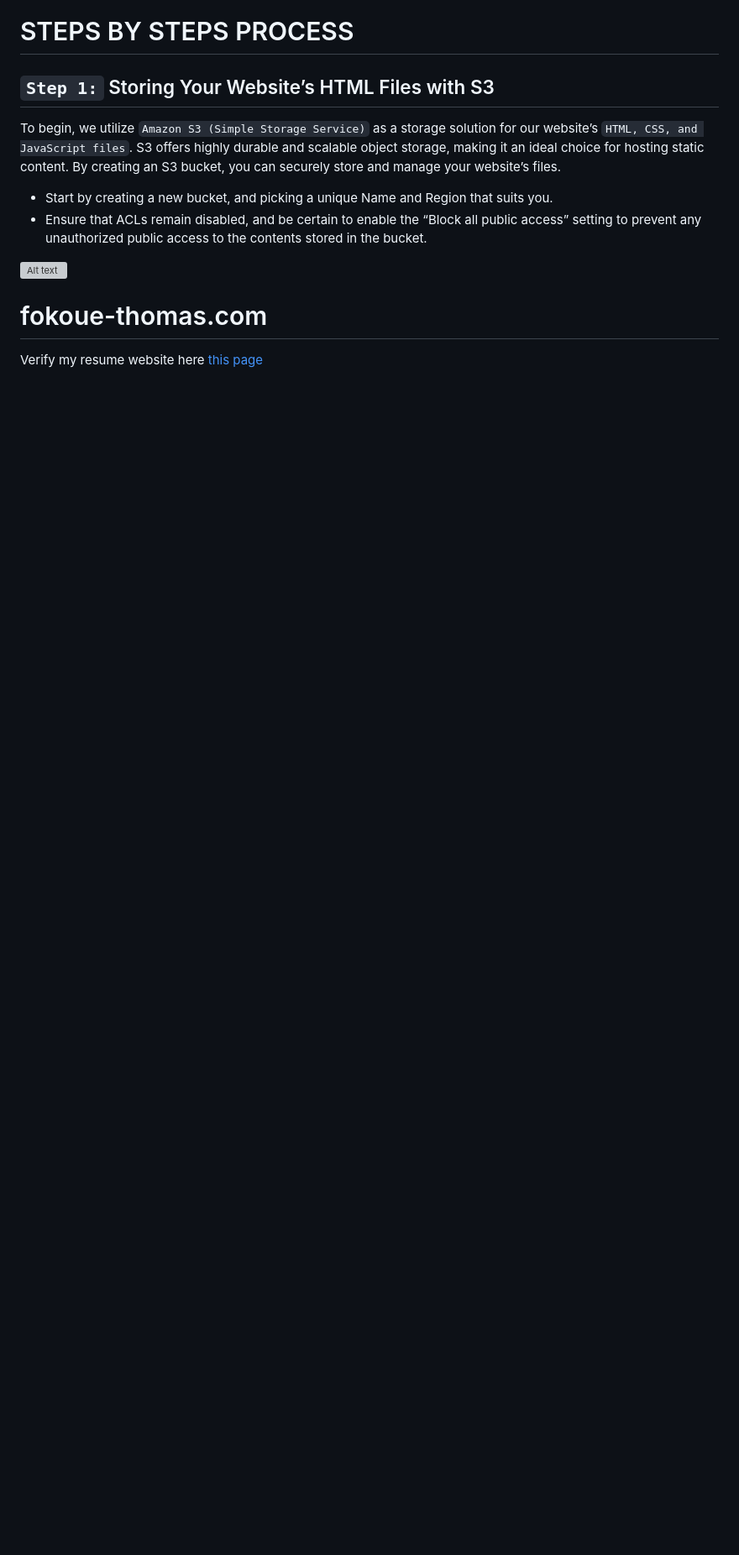
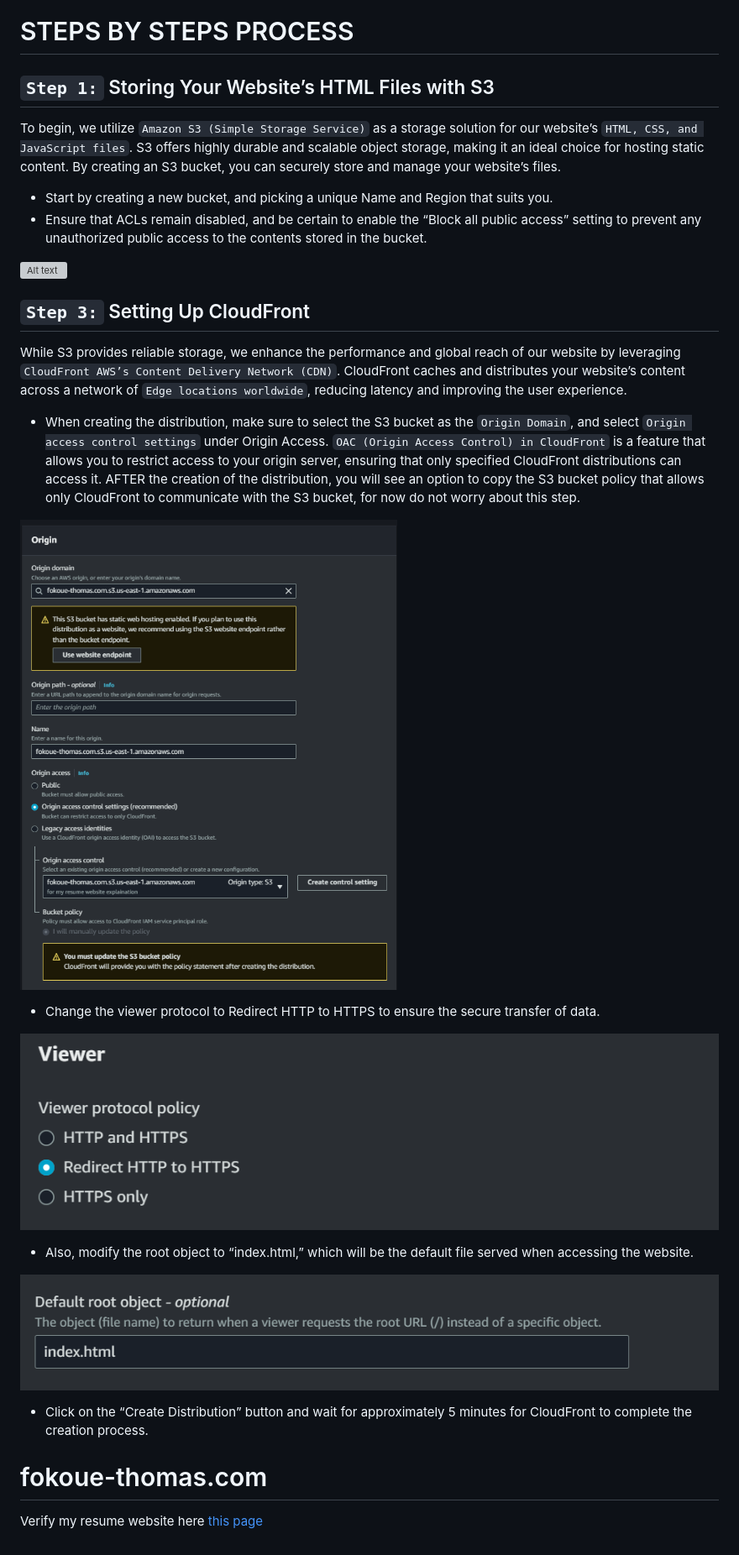
Before and after one commit to Fokoue22/fokoue-thomas.com-repo, a Markdown page: README.md, the part around the change. Shown: that part at 84% size. Drawn GitHub-style; pictures changed too: image-1.png (added), image-2.png (added), image-3.png (added); blank space fills up the shorter version; grey boxes are pictures that could not be loaded.

Commit message:
step3 details

```diff
--- a/README.md
+++ b/README.md
@@ -19,6 +19,27 @@ To begin, we utilize `Amazon S3 (Simple Storage Service)` as a storage solution
 ![Alt text](image.png)
 
 
+## `Step 3:` Setting Up CloudFront
+
+While S3 provides reliable storage, we enhance the performance and global reach of our website by leveraging `CloudFront AWS’s Content Delivery Network (CDN)`. CloudFront caches and distributes your website’s content across a network of `Edge locations worldwide`, reducing latency and improving the user experience.
+
+* When creating the distribution, make sure to select the S3 bucket as the `Origin Domain`, and select `Origin access control settings` under Origin Access. `OAC (Origin Access Control) in CloudFront` is a feature that allows you to restrict access to your origin server, ensuring that only specified CloudFront distributions can access it. AFTER the creation of the distribution, you will see an option to copy the S3 bucket policy that allows only CloudFront to communicate with the S3 bucket, for now do not worry about this step.
+
+![Alt text](image-1.png)
+
+
+* Change the viewer protocol to Redirect HTTP to HTTPS to ensure the secure transfer of data.
+
+![Alt text](image-2.png)
+
+* Also, modify the root object to “index.html,” which will be the default file served when accessing the website.
+
+
+![Alt text](image-3.png)
+
+* Click on the “Create Distribution” button and wait for approximately 5 minutes for CloudFront to complete the creation process.
+
+
 
 
 
```
